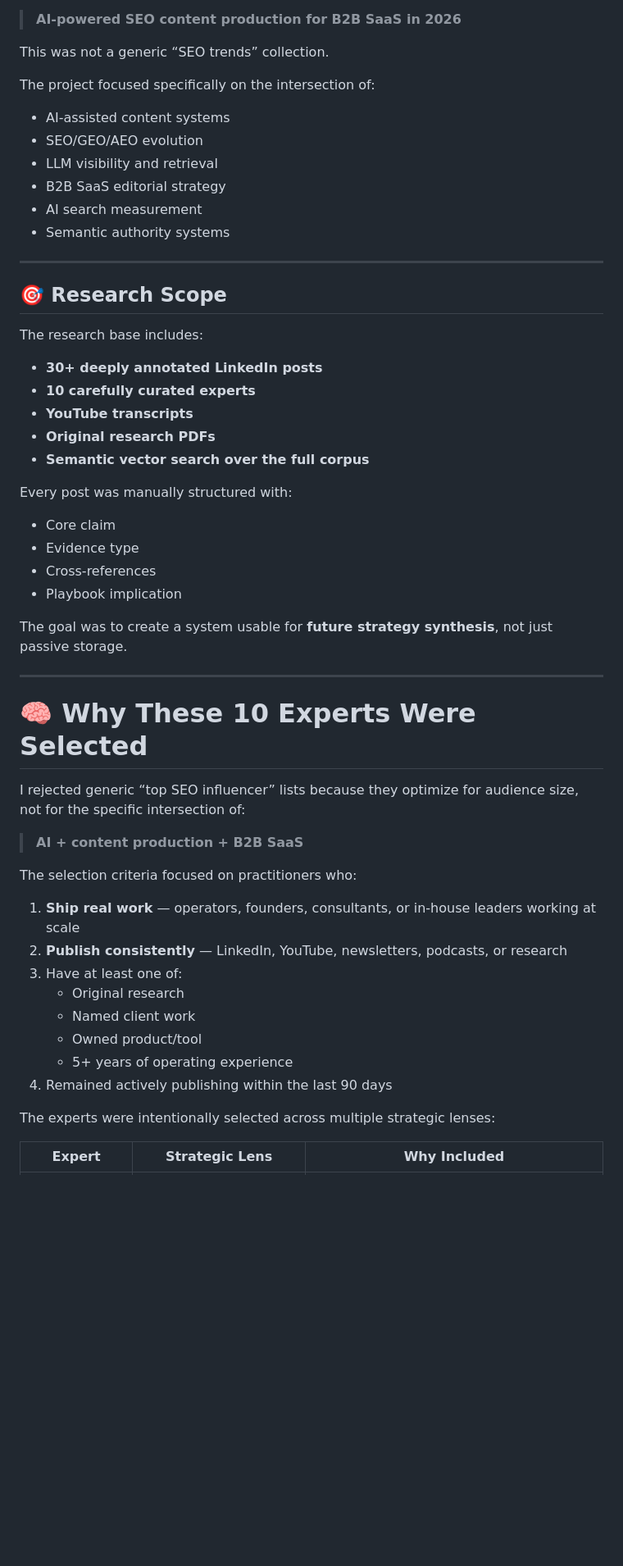
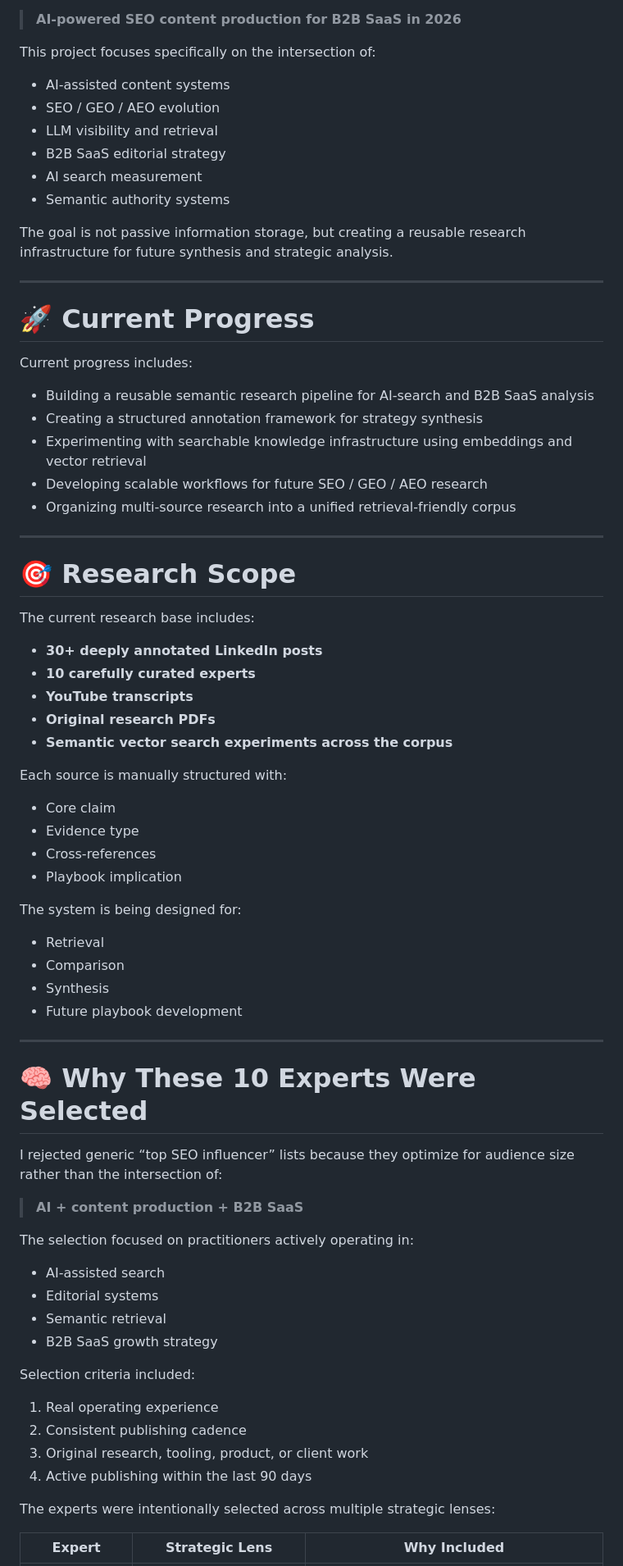
Before and after one commit to WOLFPUNK/100Hires, a Markdown page: README.md, the part around one of its changes. Shown at 82% size. Rendered like a GitHub page; blank space fills up the shorter version.

```diff
--- a/README.md
+++ b/README.md
@@ -76,56 +81,74 @@ Built a structured research system mapping how elite practitioners approach:
 
 > **AI-powered SEO content production for B2B SaaS in 2026**
 
-This was not a generic “SEO trends” collection.
-
-The project focused specifically on the intersection of:
+This project focuses specifically on the intersection of:
 
 - AI-assisted content systems
-- SEO/GEO/AEO evolution
+- SEO / GEO / AEO evolution
 - LLM visibility and retrieval
 - B2B SaaS editorial strategy
 - AI search measurement
 - Semantic authority systems
 
+The goal is not passive information storage, but creating a reusable research infrastructure for future synthesis and strategic analysis.
+
 ---
 
-## 🎯 Research Scope
+# 🚀 Current Progress
 
-The research base includes:
+Current progress includes:
+
+- Building a reusable semantic research pipeline for AI-search and B2B SaaS analysis
+- Creating a structured annotation framework for strategy synthesis
+- Experimenting with searchable knowledge infrastructure using embeddings and vector retrieval
+- Developing scalable workflows for future SEO / GEO / AEO research
+- Organizing multi-source research into a unified retrieval-friendly corpus
+
+---
+
+# 🎯 Research Scope
+
+The current research base includes:
 
 - **30+ deeply annotated LinkedIn posts**
 - **10 carefully curated experts**
 - **YouTube transcripts**
 - **Original research PDFs**
-- **Semantic vector search over the full corpus**
+- **Semantic vector search experiments across the corpus**
 
-Every post was manually structured with:
+Each source is manually structured with:
 
 - Core claim
 - Evidence type
 - Cross-references
 - Playbook implication
 
-The goal was to create a system usable for **future strategy synthesis**, not just passive storage.
+The system is being designed for:
+- Retrieval
+- Comparison
+- Synthesis
+- Future playbook development
 
 ---
 
 # 🧠 Why These 10 Experts Were Selected
 
-I rejected generic “top SEO influencer” lists because they optimize for audience size, not for the specific intersection of:
+I rejected generic “top SEO influencer” lists because they optimize for audience size rather than the intersection of:
 
 > **AI + content production + B2B SaaS**
 
-The selection criteria focused on practitioners who:
+The selection focused on practitioners actively operating in:
+- AI-assisted search
+- Editorial systems
+- Semantic retrieval
+- B2B SaaS growth strategy
 
-1. **Ship real work** — operators, founders, consultants, or in-house leaders working at scale
-2. **Publish consistently** — LinkedIn, YouTube, newsletters, podcasts, or research
-3. Have at least one of:
-   - Original research
-   - Named client work
-   - Owned product/tool
-   - 5+ years of operating experience
-4. Remained actively publishing within the last 90 days
+Selection criteria included:
+
+1. Real operating experience
+2. Consistent publishing cadence
+3. Original research, tooling, product, or client work
+4. Active publishing within the last 90 days
 
 The experts were intentionally selected across multiple strategic lenses:
 
```
Also changed, not shown: other parts of README.md (+87 -24 lines).
